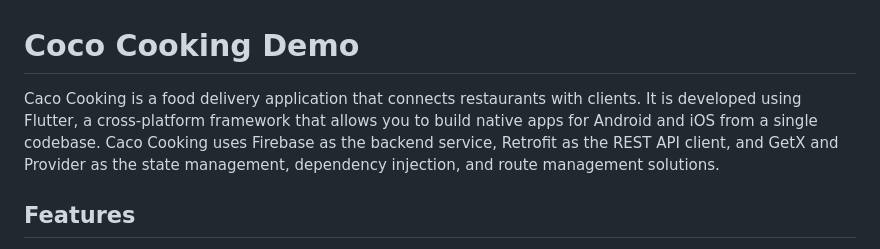
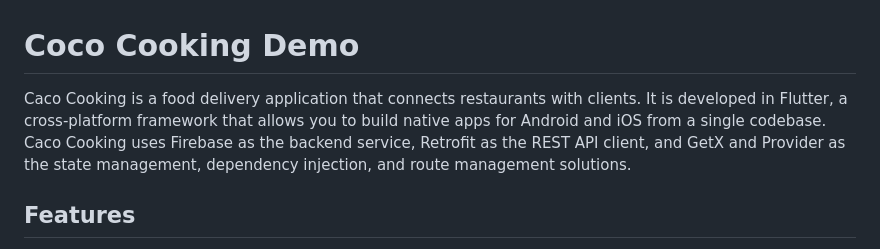
Before and after one commit to OmAr-Kader/caco_cooking, a Markdown page: README.md, the part around the change. GitHub-like rendering.

```diff
--- a/README.md
+++ b/README.md
@@ -2,7 +2,7 @@
 
 # Coco Cooking Demo
 
-Caco Cooking is a food delivery application that connects restaurants with clients. It is developed using Flutter, a cross-platform framework that allows you to build native apps for Android and iOS from a single codebase. Caco Cooking uses Firebase as the backend service, Retrofit as the REST API client, and GetX and Provider as the state management, dependency injection, and route management solutions.
+Caco Cooking is a food delivery application that connects restaurants with clients. It is developed in Flutter, a cross-platform framework that allows you to build native apps for Android and iOS from a single codebase. Caco Cooking uses Firebase as the backend service, Retrofit as the REST API client, and GetX and Provider as the state management, dependency injection, and route management solutions.
 
 ## Features
 
```
